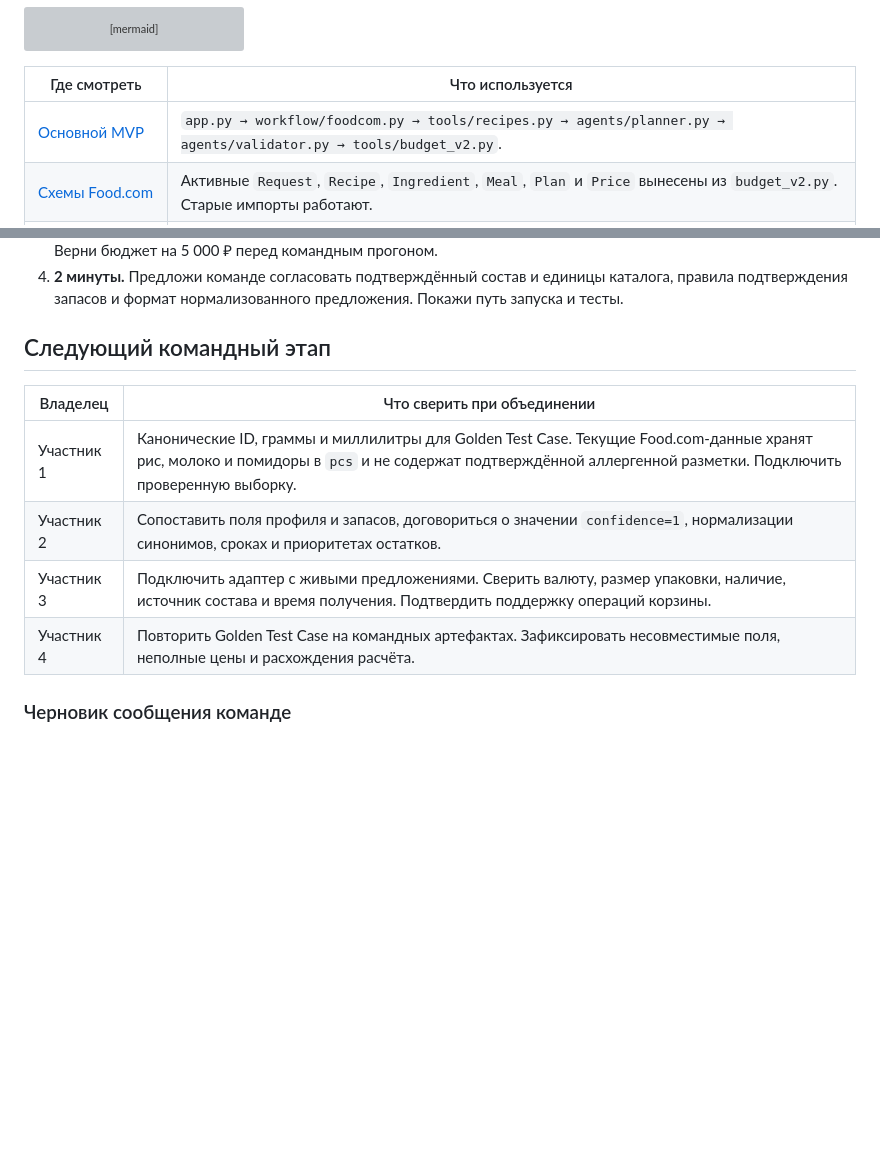
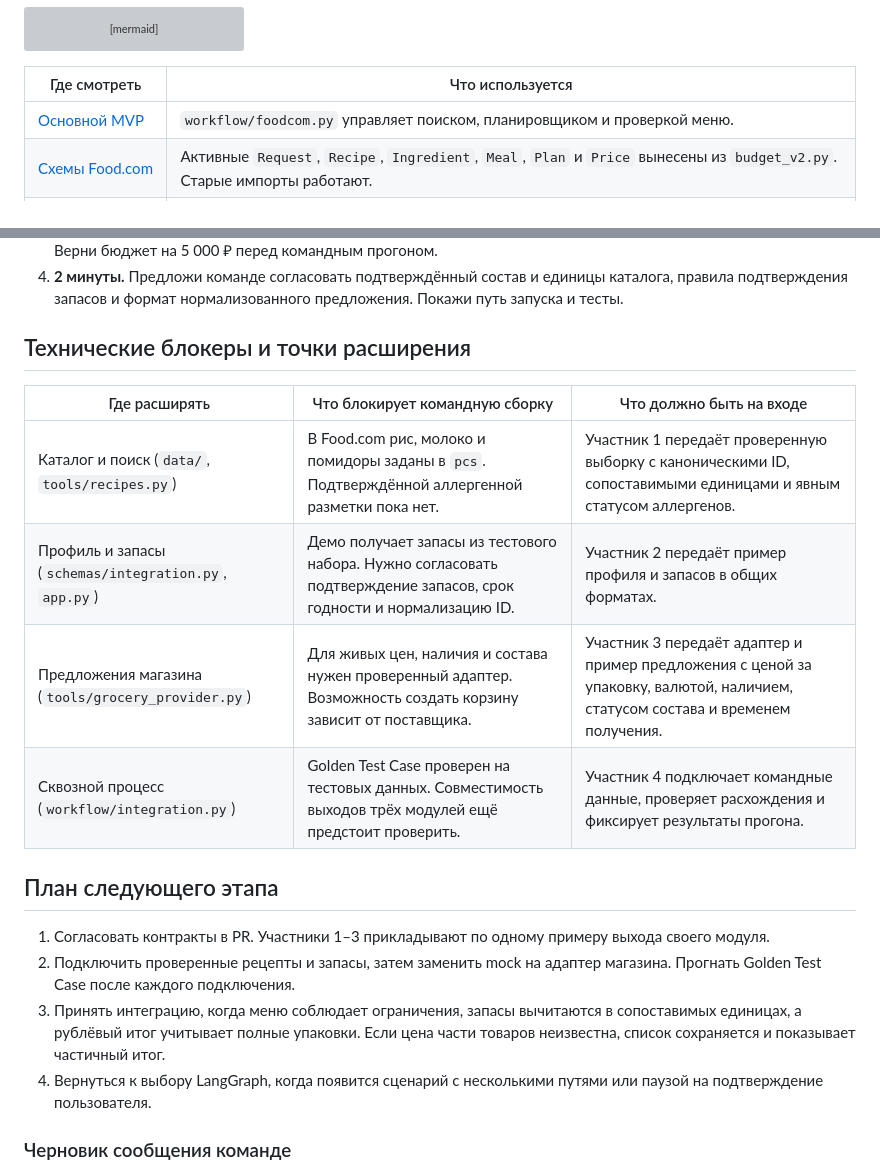
Before and after one commit to asastyy/smart-grocery-agents, a Markdown page: docs/SPRINT_INTEGRATION.md, 2 parts joined by grey strips. Rendered like a GitHub page; blank space fills up the shorter version; grey boxes are pictures that could not be loaded.

Commit message:
Document sprint architecture and team handoff

```diff
--- a/docs/SPRINT_INTEGRATION.md
+++ b/docs/SPRINT_INTEGRATION.md
@@ -18,7 +31,7 @@ flowchart LR
 
 | Где смотреть | Что используется |
 |---|---|
-| [Основной MVP](ARCHITECTURE.md) | `app.py → workflow/foodcom.py → tools/recipes.py → agents/planner.py → agents/validator.py → tools/budget_v2.py`. |
+| [Основной MVP](ARCHITECTURE.md) | `workflow/foodcom.py` управляет поиском, планировщиком и проверкой меню. |
 | [Схемы Food.com](../src/smart_grocery/schemas/foodcom.py) | Активные `Request`, `Recipe`, `Ingredient`, `Meal`, `Plan` и `Price` вынесены из `budget_v2.py`. Старые импорты работают. |
 | [Ранние схемы](../src/smart_grocery/schemas/models.py) | `PlanningRequest` и `Recipe(id, name, ...)` используются в раннем `workflow/runner.py` и проверках совместимости. |
 | [Интеграция спринта](../src/smart_grocery/workflow/integration.py) | Общий поиск по диете и времени, планировщик и расчёт количеств переиспользуются. В оценке используются товарные упаковки и рублёвый бюджет. |
@@ -80,14 +95,21 @@ python -m streamlit run app.py
 3. **1 минута.** Снизь бюджет до 100 ₽ и запусти расчёт ещё раз. Покажи предупреждение и сохранённый список. Верни бюджет на 5 000 ₽ перед командным прогоном.
 4. **2 минуты.** Предложи команде согласовать подтверждённый состав и единицы каталога, правила подтверждения запасов и формат нормализованного предложения. Покажи путь запуска и тесты.
 
-## Следующий командный этап
+## Технические блокеры и точки расширения
 
-| Владелец | Что сверить при объединении |
-|---|---|
-| Участник 1 | Канонические ID, граммы и миллилитры для Golden Test Case. Текущие Food.com-данные хранят рис, молоко и помидоры в `pcs` и не содержат подтверждённой аллергенной разметки. Подключить проверенную выборку. |
-| Участник 2 | Сопоставить поля профиля и запасов, договориться о значении `confidence=1`, нормализации синонимов, сроках и приоритетах остатков. |
-| Участник 3 | Подключить адаптер с живыми предложениями. Сверить валюту, размер упаковки, наличие, источник состава и время получения. Подтвердить поддержку операций корзины. |
-| Участник 4 | Повторить Golden Test Case на командных артефактах. Зафиксировать несовместимые поля, неполные цены и расхождения расчёта. |
+| Где расширять | Что блокирует командную сборку | Что должно быть на входе |
+|---|---|---|
+| Каталог и поиск (`data/`, `tools/recipes.py`) | В Food.com рис, молоко и помидоры заданы в `pcs`. Подтверждённой аллергенной разметки пока нет. | Участник 1 передаёт проверенную выборку с каноническими ID, сопоставимыми единицами и явным статусом аллергенов. |
+| Профиль и запасы (`schemas/integration.py`, `app.py`) | Демо получает запасы из тестового набора. Нужно согласовать подтверждение запасов, срок годности и нормализацию ID. | Участник 2 передаёт пример профиля и запасов в общих форматах. |
+| Предложения магазина (`tools/grocery_provider.py`) | Для живых цен, наличия и состава нужен проверенный адаптер. Возможность создать корзину зависит от поставщика. | Участник 3 передаёт адаптер и пример предложения с ценой за упаковку, валютой, наличием, статусом состава и временем получения. |
+| Сквозной процесс (`workflow/integration.py`) | Golden Test Case проверен на тестовых данных. Совместимость выходов трёх модулей ещё предстоит проверить. | Участник 4 подключает командные данные, проверяет расхождения и фиксирует результаты прогона. |
+
+## План следующего этапа
+
+1. Согласовать контракты в PR. Участники 1–3 прикладывают по одному примеру выхода своего модуля.
+2. Подключить проверенные рецепты и запасы, затем заменить mock на адаптер магазина. Прогнать Golden Test Case после каждого подключения.
+3. Принять интеграцию, когда меню соблюдает ограничения, запасы вычитаются в сопоставимых единицах, а рублёвый итог учитывает полные упаковки. Если цена части товаров неизвестна, список сохраняется и показывает частичный итог.
+4. Вернуться к выбору LangGraph, когда появится сценарий с несколькими путями или паузой на подтверждение пользователя.
 
 ### Черновик сообщения команде
 
```
Also changed, not shown: other parts of docs/SPRINT_INTEGRATION.md (+16 -1 lines), docs/assets/sprint-integration-demo.jpg (added).
